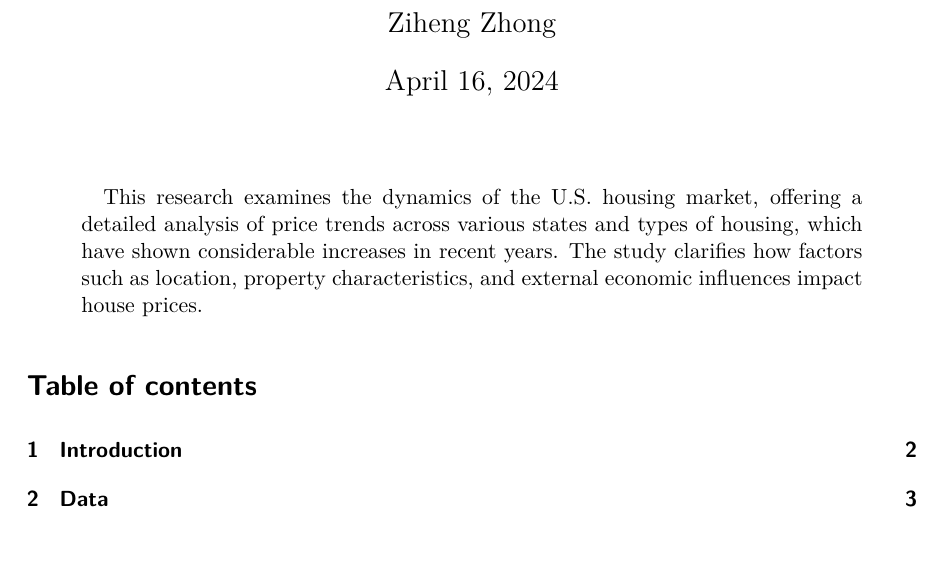
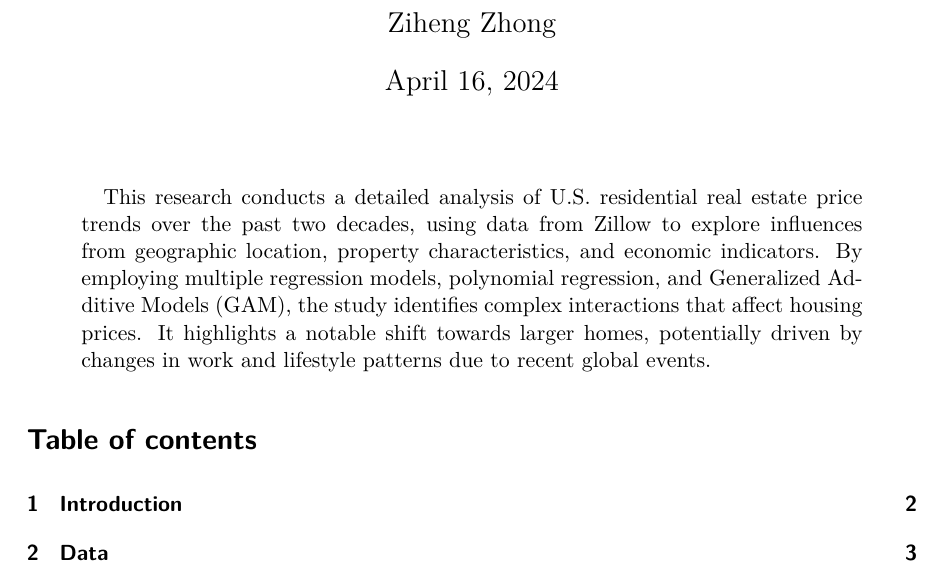
Before and after one commit to iJustinn/House_Price, a Quarto document (outputs/paper/paper.qmd): part of page 1 of 30, cut so that both start at the same text. The pictures show the output file outputs/paper/paper.pdf that the author committed with the source.

Commit message:
paper updated

```diff
--- a/outputs/paper/paper.qmd
+++ b/outputs/paper/paper.qmd
@@ -6,7 +6,7 @@ author:
 thanks: "Code and data are available at: https://github.com/iJustinn/House_Price.git"
 date: today
 date-format: long
-abstract: "This research examines the dynamics of the U.S. housing market, offering a detailed analysis of price trends across various states and types of housing, which have shown considerable increases in recent years. The study clarifies how factors such as location, property characteristics, and external economic influences impact house prices."
+abstract: "This research conducts a detailed analysis of U.S. residential real estate price trends over the past two decades, using data from Zillow to explore influences from geographic location, property characteristics, and economic indicators. By employing multiple regression models, polynomial regression, and Generalized Additive Models (GAM), the study identifies complex interactions that affect housing prices. It highlights a notable shift towards larger homes, potentially driven by changes in work and lifestyle patterns due to recent global events."
 format: pdf
 toc: true
 toc-depth: 3
```
Also changed, not shown: outputs/paper/paper.pdf.
